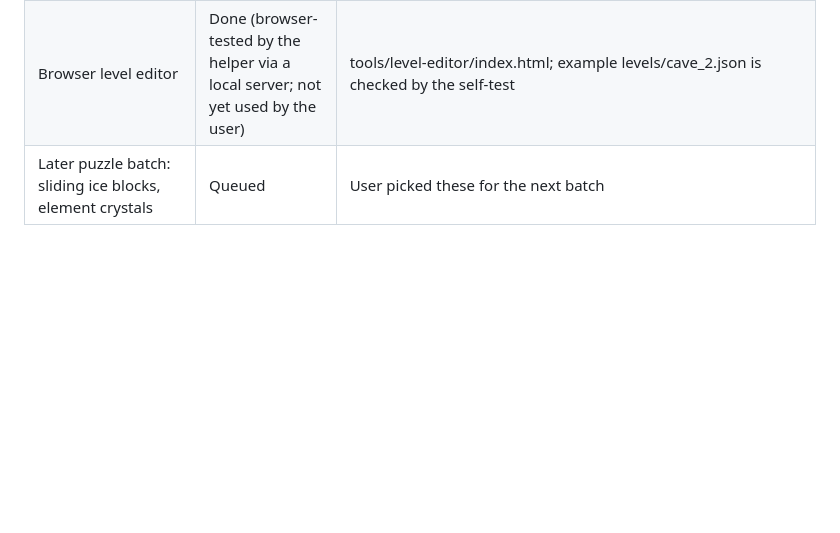
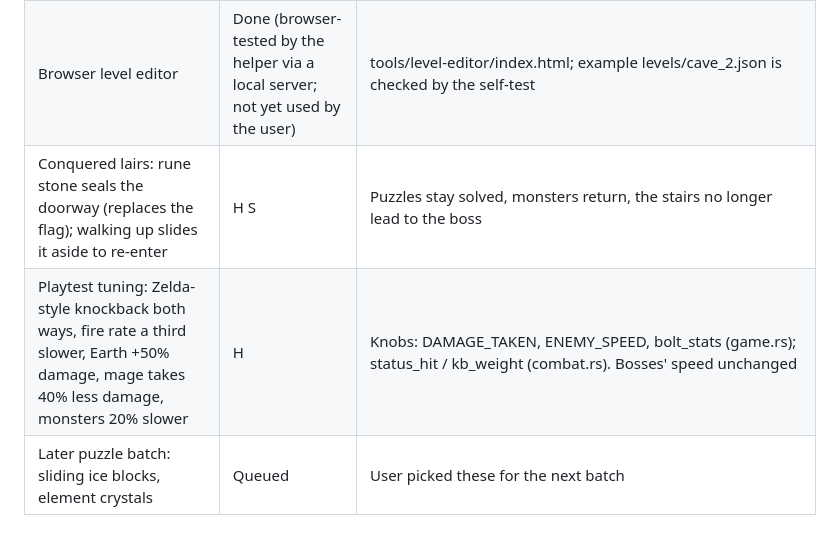
Before and after one commit to GrayHatLabs/ElementalLegends, a Markdown page: IMPLEMENTATION_STATUS.md, the part around the change. GitHub-like rendering; blank space fills up the shorter version.

Commit message:
Status: rune stones, re-entry and playtest tuning
Co-Authored-By: Claude Opus 5.5 <noreply@anthropic.com>

```diff
--- a/IMPLEMENTATION_STATUS.md
+++ b/IMPLEMENTATION_STATUS.md
@@ -109,6 +109,8 @@ The rune/monolith start is unchanged (user decision).
 | Chunky SNES proportions for humanoids | H S | Mage, skeletons, imps, zombie, merchant, dryad, grave lord ~26-28 px; new innkeeper and scholar. Old tall sheets kept in ElementalLegends-art/sheets/_old_tall |
 | Level files (JSON) for caves and lairs | H | docs/LEVEL_FORMAT.md; built in via scripts/import_levels.py, overridden by a levels/ folder; bad files skipped with warnings |
 | Browser level editor | Done (browser-tested by the helper via a local server; not yet used by the user) | tools/level-editor/index.html; example levels/cave_2.json is checked by the self-test |
+| Conquered lairs: rune stone seals the doorway (replaces the flag); walking up slides it aside to re-enter | H S | Puzzles stay solved, monsters return, the stairs no longer lead to the boss |
+| Playtest tuning: Zelda-style knockback both ways, fire rate a third slower, Earth +50% damage, mage takes 40% less damage, monsters 20% slower | H | Knobs: DAMAGE_TAKEN, ENEMY_SPEED, bolt_stats (game.rs); status_hit / kb_weight (combat.rs). Bosses' speed unchanged |
 | Later puzzle batch: sliding ice blocks, element crystals | Queued | User picked these for the next batch |
 
 ## Requested backlog (in agreed order; report back after each)
```
